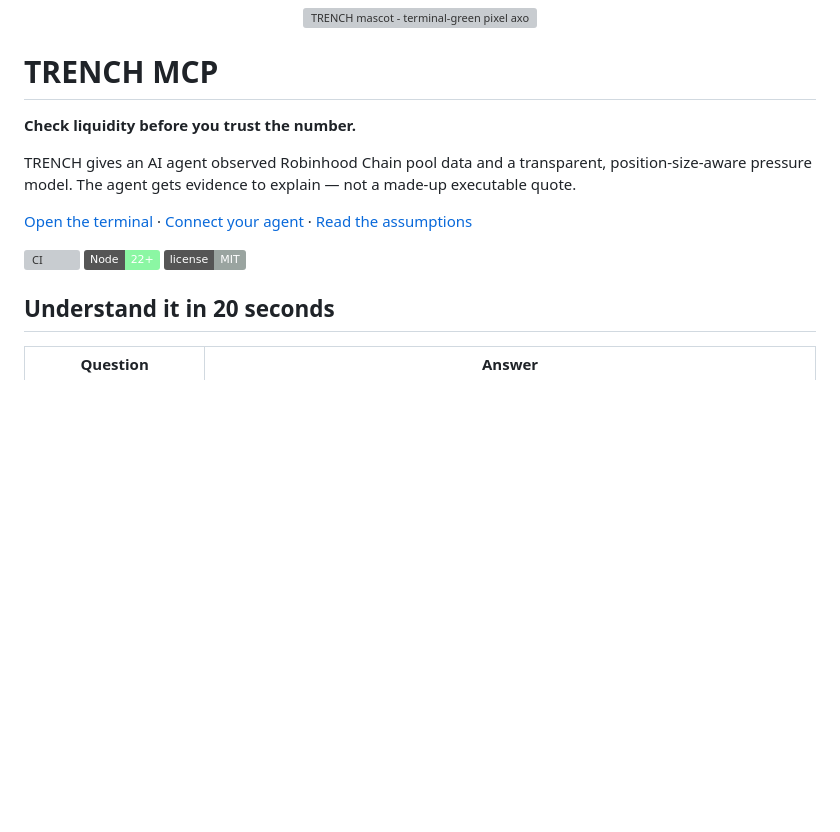
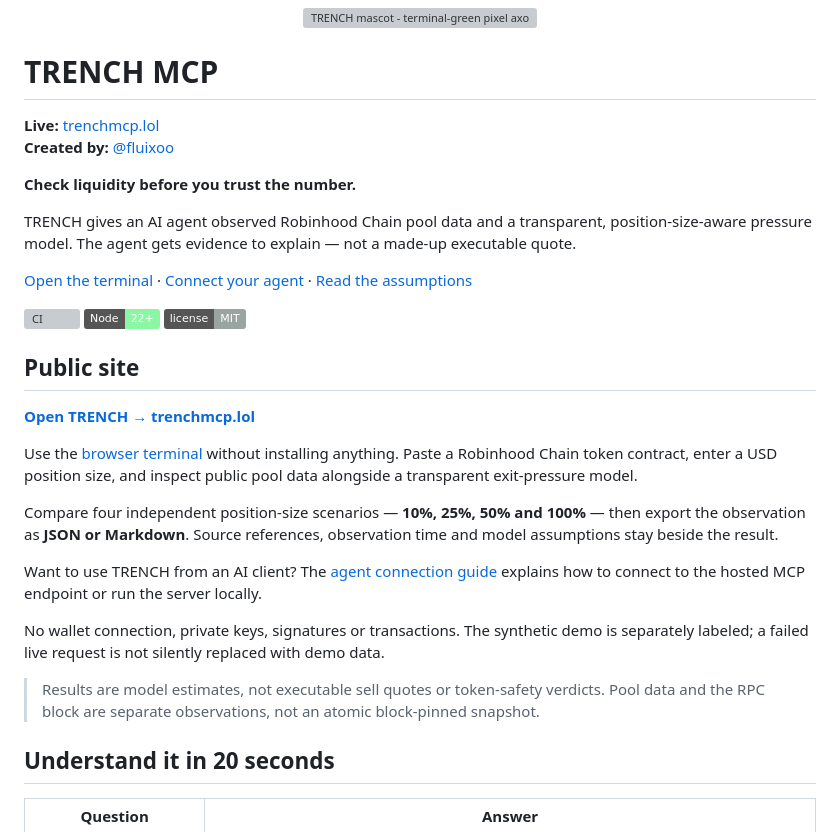
Before and after one commit to Floopi10/trench-mcp, a Markdown page: README.md, the part around the change. Rendered like a GitHub page; badges without logos; blank space fills up the shorter version; grey boxes are pictures that could not be loaded.

Commit message:
Add creator credit and public site guide

```diff
--- a/README.md
+++ b/README.md
@@ -5,6 +5,9 @@
 </p>
 
 # TRENCH MCP
+
+**Live:** [trenchmcp.lol](https://trenchmcp.lol/)
+**Created by:** [@fluixoo](https://x.com/fluixoo)
 
 **Check liquidity before you trust the number.**
 
@@ -15,6 +18,20 @@ TRENCH gives an AI agent observed Robinhood Chain pool data and a transparent, p
 [![CI](https://github.com/Floopi10/trench-mcp/actions/workflows/ci.yml/badge.svg)](https://github.com/Floopi10/trench-mcp/actions/workflows/ci.yml)
 [![Node](https://img.shields.io/badge/Node-22%2B-8bf7a3)](https://nodejs.org/)
 [![License](https://img.shields.io/badge/license-MIT-9aa4a0)](LICENSE)
+
+## Public site
+
+**[Open TRENCH → trenchmcp.lol](https://trenchmcp.lol/)**
+
+Use the [browser terminal](https://trenchmcp.lol/terminal.html) without installing anything. Paste a Robinhood Chain token contract, enter a USD position size, and inspect public pool data alongside a transparent exit-pressure model.
+
+Compare four independent position-size scenarios — **10%, 25%, 50% and 100%** — then export the observation as **JSON or Markdown**. Source references, observation time and model assumptions stay beside the result.
+
+Want to use TRENCH from an AI client? The [agent connection guide](https://trenchmcp.lol/connect.html) explains how to connect to the hosted MCP endpoint or run the server locally.
+
+No wallet connection, private keys, signatures or transactions. The synthetic demo is separately labeled; a failed live request is not silently replaced with demo data.
+
+> Results are model estimates, not executable sell quotes or token-safety verdicts. Pool data and the RPC block are separate observations, not an atomic block-pinned snapshot.
 
 ## Understand it in 20 seconds
 
```
